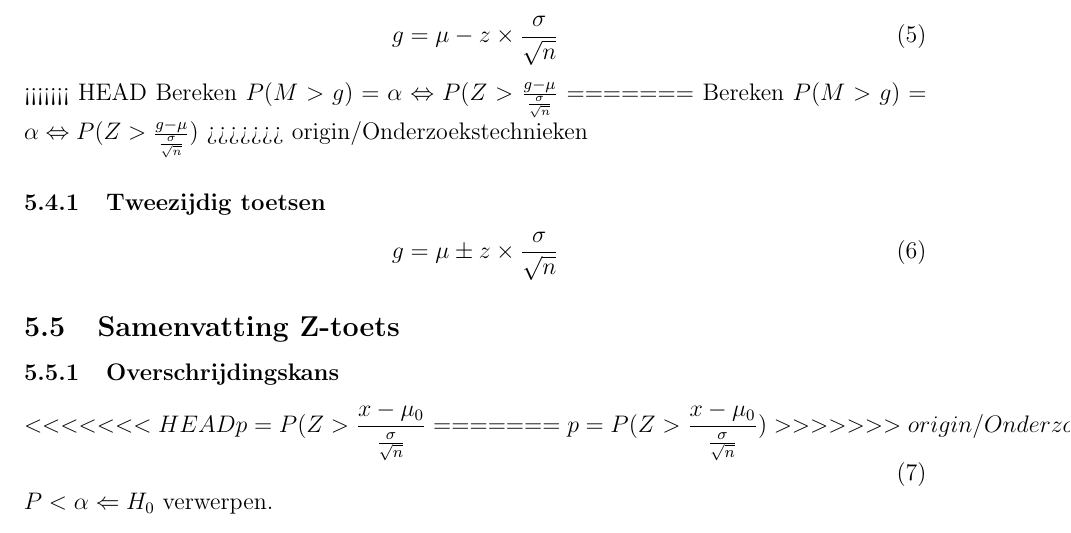
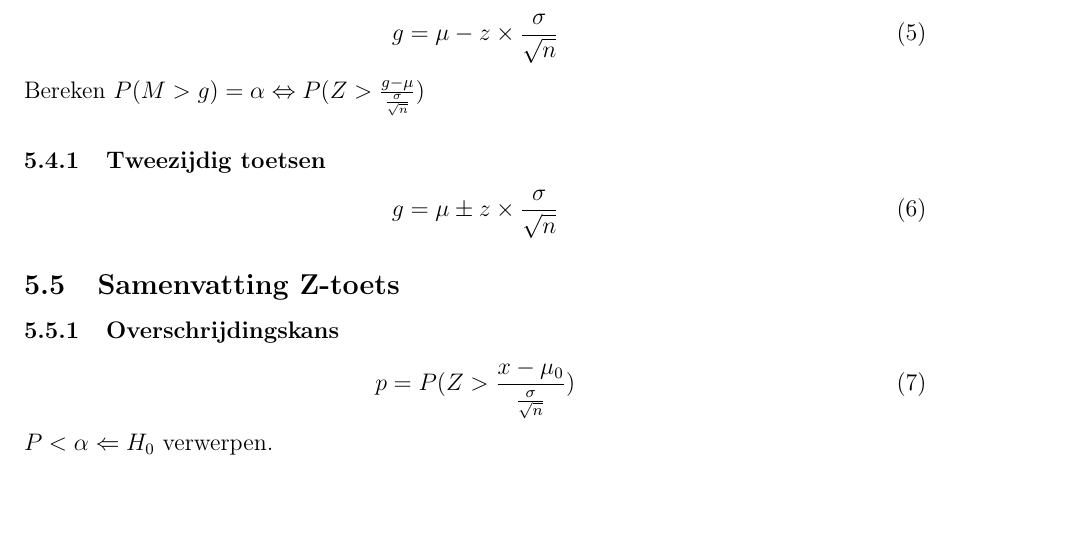
Before and after one commit to Tyslan/Samenvattingen-HoGent, a LaTeX document (2e jaar 2e semester/Tex/Onderzoekstechnieken/Onderzoekstechnieken.tex): part of page 11 of 12, cut so that both start at the same text, the shorter picture padded with empty space. Compiled offline with pdfLaTeX.

Commit message:
merge conflicts opgelost

```diff
--- a/2e jaar 2e semester/Tex/Onderzoekstechnieken/Onderzoekstechnieken.tex
+++ b/2e jaar 2e semester/Tex/Onderzoekstechnieken/Onderzoekstechnieken.tex
@@ -448,11 +448,7 @@ De p-waarde is de kans, indien de nulhypothese waar is, om een waarde te verkrij
 \begin{equation}
 g=\mu-z\times \frac{\sigma}{\sqrt{n}}
 \end{equation}
-<<<<<<< HEAD
-Bereken $P(M>g)=\alpha \Leftrightarrow P(Z>\frac{g-\mu}{\frac{\sigma}{\sqrt{n}}}$
-=======
 Bereken $P(M>g)=\alpha \Leftrightarrow P(Z>\frac{g-\mu}{\frac{\sigma}{\sqrt{n}}})$
->>>>>>> origin/Onderzoekstechnieken
 
 \subsubsection{Tweezijdig toetsen}
 \begin{equation}
@@ -462,11 +458,7 @@ g=\mu \pm z \times \frac{\sigma}{\sqrt{n}}
 \subsection{Samenvatting Z-toets}
 \subsubsection{Overschrijdingskans}
 \begin{equation}
-<<<<<<< HEAD
-p=P(Z>\frac{x-\mu_0}{\frac{\sigma}{\sqrt{n}}}
-=======
 p=P(Z>\frac{x-\mu_0}{\frac{\sigma}{\sqrt{n}}})
->>>>>>> origin/Onderzoekstechnieken
 \end{equation}
 $P<\alpha \Leftarrow H_0 $ verwerpen.
 
```
